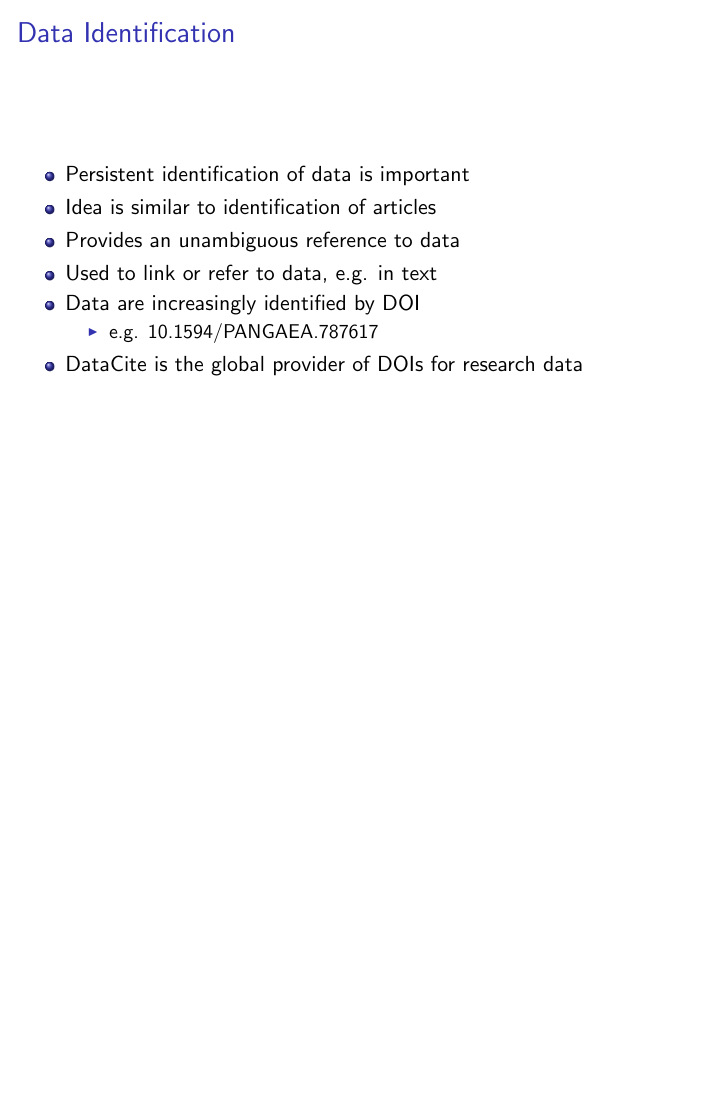
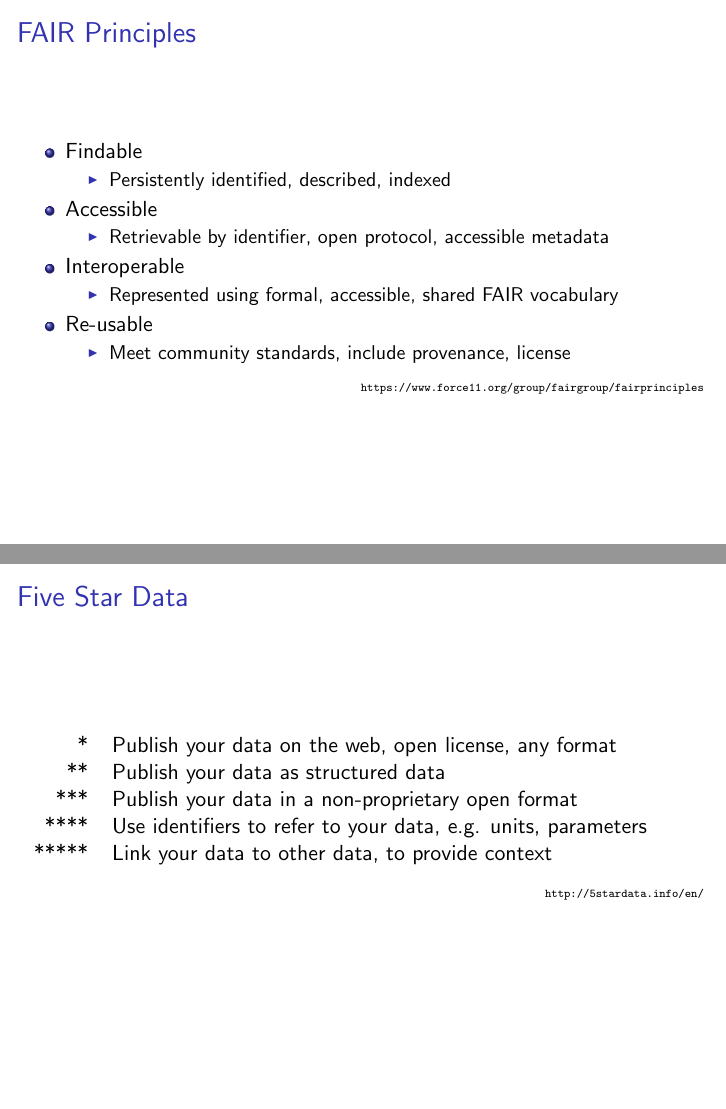
Before and after one commit to valentinludwig/RDM101-1, LaTeX slides (lectures/lecture-III/stocker17rdm101-lecture-III.tex): page 6 of 14 before the commit and pages 6 and 7 of 16 after it, the two joined at a grey line, the shorter picture padded with empty space. Compiled offline with pdfLaTeX.

Commit message:
fixed final issues

```diff
--- a/lectures/lecture-III/stocker17rdm101-lecture-III.tex
+++ b/lectures/lecture-III/stocker17rdm101-lecture-III.tex
@@ -95,3 +97,44 @@
+\begin{frame}
+  \frametitle{FAIR Principles}
+
+  \begin{itemize}
+    \item Findable
+    \begin{itemize}
+      \item Persistently identified, described, indexed
+    \end{itemize}
+    \item Accessible
+    \begin{itemize}
+      \item Retrievable by identifier, open protocol, accessible metadata
+    \end{itemize}
+    \item Interoperable
+    \begin{itemize}
+      \item Represented using formal, accessible, shared FAIR vocabulary
+    \end{itemize}
+    \item Re-usable
+    \begin{itemize}
+      \item Meet community standards, include provenance, license
+    \end{itemize}
+  \end{itemize}
+  \tiny
+  \begin{flushright}
+    \url{https://www.force11.org/group/fairgroup/fairprinciples}
+  \end{flushright}
+\end{frame}
+
+\begin{frame}
+  \frametitle{Five Star Data}
+
+  \begin{tabular}{rl}
+  * & Publish your data on the web, open license, any format \\
+  ** & Publish your data as structured data \\
+  *** & Publish your data in a non-proprietary open format\\
+  **** & Use identifiers to refer to your data, e.g. units, parameters \\
+  ***** & Link your data to other data, to provide context \\
+  \end{tabular}
+  \tiny
+  \begin{flushright}
+  \url{http://5stardata.info/en/}
+  \end{flushright}
 \end{frame}
 
 \begin{frame}
```
Also changed, not shown: lectures/lecture-0/stocker17rdm101-lecture-0.tex (+20 -0 lines), lectures/lecture-I/stocker17rdm101-lecture-I.tex (+17 -72 lines), lectures/lecture-II/stocker17rdm101-lecture-II.tex (+15 -8 lines), lectures/lecture-0/stocker17rdm101-lecture-0.pdf, lectures/lecture-I/stocker17rdm101-lecture-I.pdf, lectures/lecture-III/stocker17rdm101-lecture-III.tex (14 more changed lines), 2 other files.
